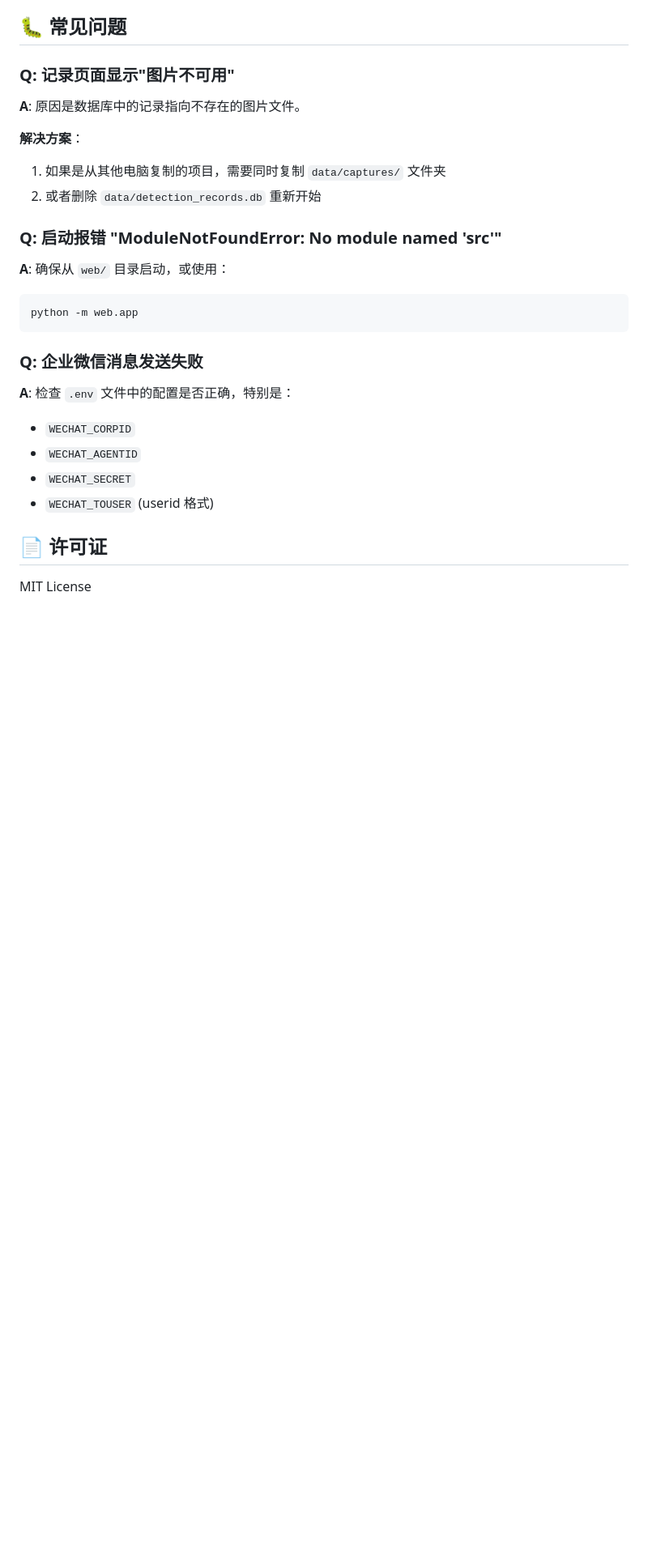
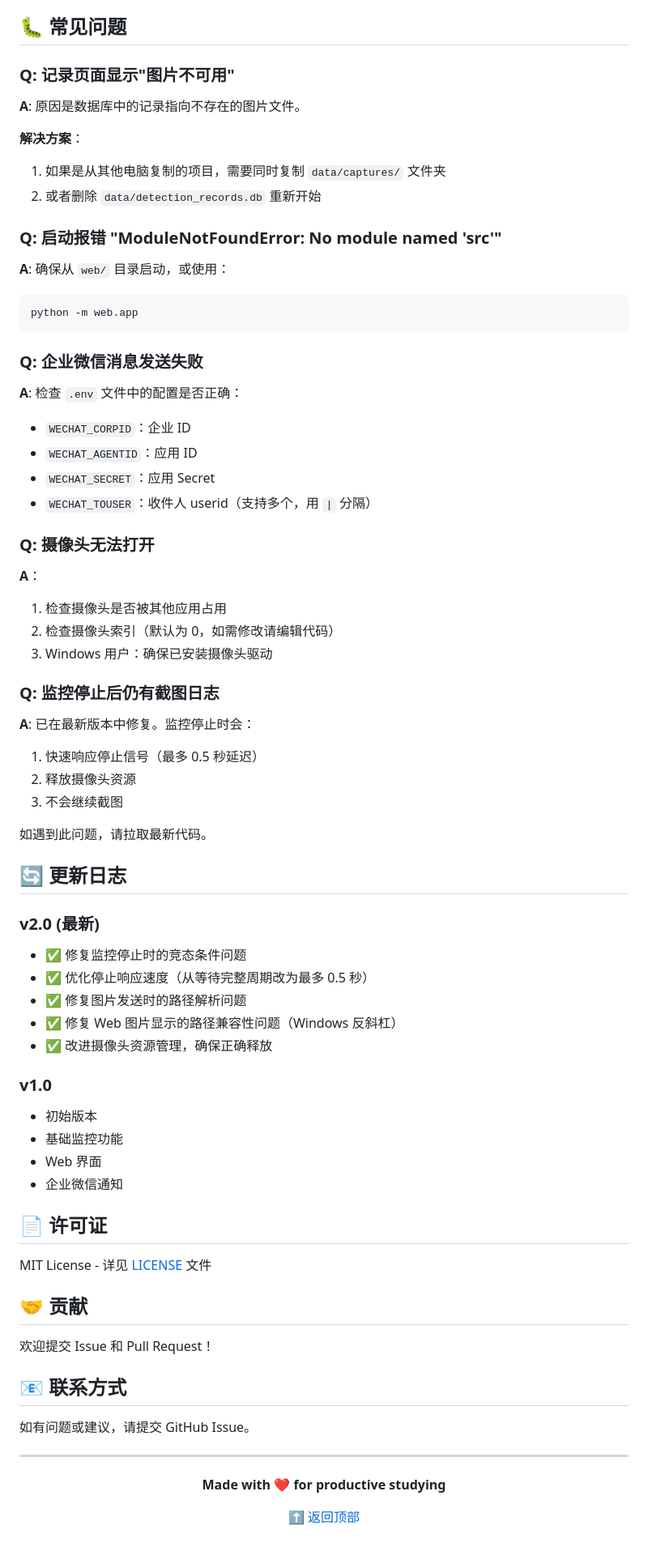
Before and after one commit to eerenyuan/study-buddy, a Markdown page: README.md, the part around one of its changes. Shown at 81% size. Rendered like a GitHub page; blank space fills up the shorter version.

```diff
--- a/README.md
+++ b/README.md
@@ -188,12 +291,63 @@ python -m web.app
 
 ### Q: 企业微信消息发送失败
 
-**A**: 检查 `.env` 文件中的配置是否正确，特别是：
-- `WECHAT_CORPID`
-- `WECHAT_AGENTID`
-- `WECHAT_SECRET`
-- `WECHAT_TOUSER` (userid 格式)
+**A**: 检查 `.env` 文件中的配置是否正确：
+- `WECHAT_CORPID`：企业 ID
+- `WECHAT_AGENTID`：应用 ID
+- `WECHAT_SECRET`：应用 Secret
+- `WECHAT_TOUSER`：收件人 userid（支持多个，用 `|` 分隔）
+
+### Q: 摄像头无法打开
+
+**A**：
+1. 检查摄像头是否被其他应用占用
+2. 检查摄像头索引（默认为 0，如需修改请编辑代码）
+3. Windows 用户：确保已安装摄像头驱动
+
+### Q: 监控停止后仍有截图日志
+
+**A**: 已在最新版本中修复。监控停止时会：
+1. 快速响应停止信号（最多 0.5 秒延迟）
+2. 释放摄像头资源
+3. 不会继续截图
+
+如遇到此问题，请拉取最新代码。
+
+## 🔄 更新日志
+
+### v2.0 (最新)
+
+- ✅ 修复监控停止时的竞态条件问题
+- ✅ 优化停止响应速度（从等待完整周期改为最多 0.5 秒）
+- ✅ 修复图片发送时的路径解析问题
+- ✅ 修复 Web 图片显示的路径兼容性问题（Windows 反斜杠）
+- ✅ 改进摄像头资源管理，确保正确释放
+
+### v1.0
+
+- 初始版本
+- 基础监控功能
+- Web 界面
+- 企业微信通知
 
 ## 📄 许可证
 
-MIT License
+MIT License - 详见 [LICENSE](LICENSE) 文件
+
+## 🤝 贡献
+
+欢迎提交 Issue 和 Pull Request！
+
+## 📧 联系方式
+
+如有问题或建议，请提交 GitHub Issue。
+
+---
+
+<div align="center">
+
+**Made with ❤️ for productive studying**
+
+[⬆ 返回顶部](#study-buddy---ai-学习伙伴)
+
+</div>
```
Also changed, not shown: other parts of README.md (+146 -43 lines), README_EN.md (added, +353 -0 lines).
